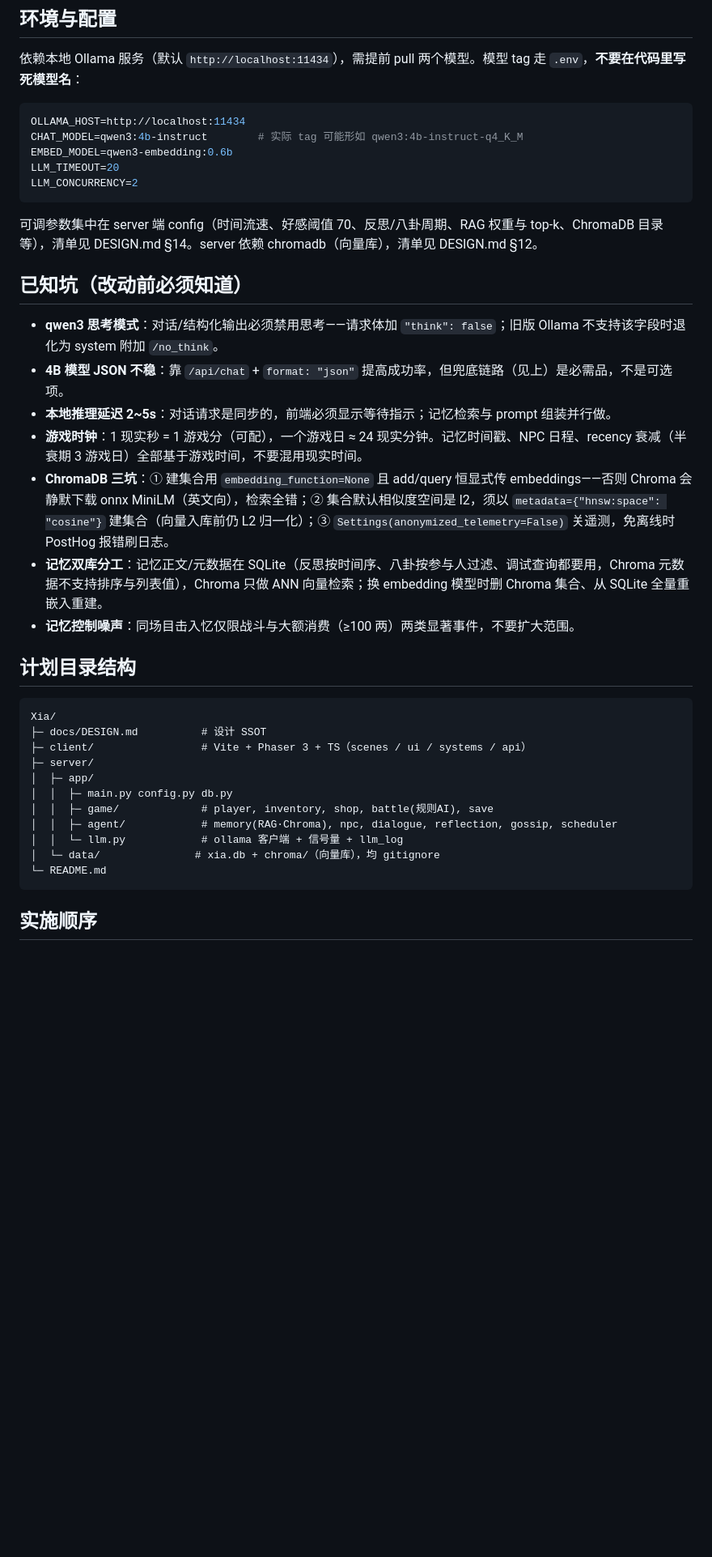
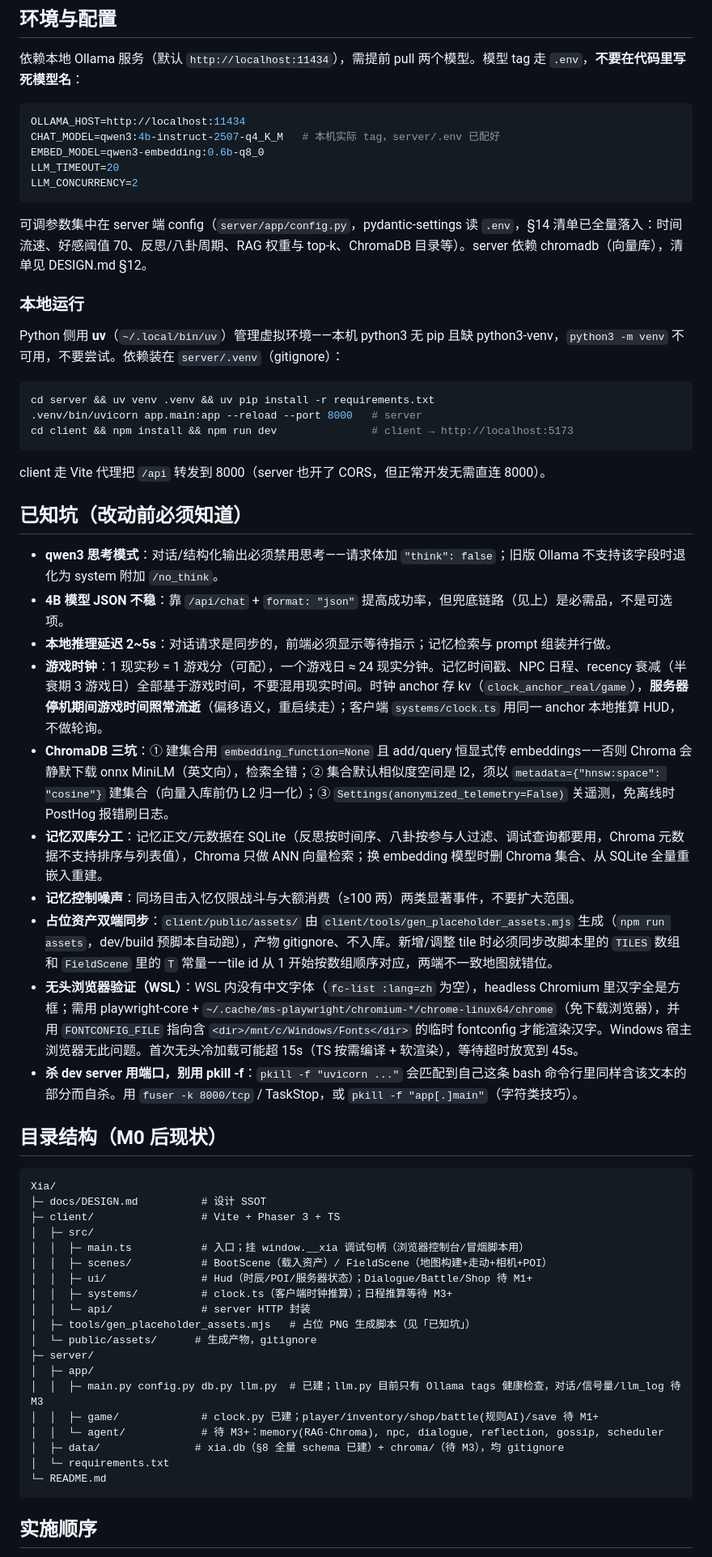
Before and after one commit to behd7/xia, a Markdown page: AGENTS.md, the part around one of its changes. Shown at 81% size. Rendered like a GitHub page; blank space fills up the shorter version.

Commit message:
docs: AGENTS.md 同步 M0 落地后的环境、运行方式与已知坑
做了什么：更新 AGENTS.md 五处——首段改为"M0 已完成、从 M1 开始"；环境与配置补本机实际模型 tag、config.py 指针与"本地运行"小节（uv 建环境、uvicorn/npm 命令、/api 代理说明）；已知坑新增三条（占位资产脚本与 FieldScene 的 T 表双端同步、WSL 无头浏览器缺中文字体的验证方法、pkill -f 自杀问题）并补时钟 anchor 停机续走语义；目录结构改为 M0 后现状（已建/待建标注）；实施顺序标记 M0 完成。
怎么做的：只动与 M0 提交（9218ec0）相关的章节，保留原有结构、标题层级与行文风格，未触碰技术决策表、架构约束等未变化内容。
为什么这样做：AGENTS.md 是每个新会话自动加载的行动指南，M0 引入的环境事实（python3 无 venv 须用 uv、实际模型 tag、占位资产可重建不入库、无头验证需挂 Windows 字体）不写下来每个会话都要重新踩一遍；目录现状标注让后续会话直接知道 M1 该在哪扩展。

````diff
--- a/AGENTS.md
+++ b/AGENTS.md
@@ -39,37 +39,60 @@
 
 ```env
 OLLAMA_HOST=http://localhost:11434
-CHAT_MODEL=qwen3:4b-instruct        # 实际 tag 可能形如 qwen3:4b-instruct-q4_K_M
-EMBED_MODEL=qwen3-embedding:0.6b
+CHAT_MODEL=qwen3:4b-instruct-2507-q4_K_M   # 本机实际 tag，server/.env 已配好
+EMBED_MODEL=qwen3-embedding:0.6b-q8_0
 LLM_TIMEOUT=20
 LLM_CONCURRENCY=2
 ```
 
-可调参数集中在 server 端 config（时间流速、好感阈值 70、反思/八卦周期、RAG 权重与 top-k、ChromaDB 目录等），清单见 DESIGN.md §14。server 依赖 chromadb（向量库），清单见 DESIGN.md §12。
+可调参数集中在 server 端 config（`server/app/config.py`，pydantic-settings 读 `.env`，§14 清单已全量落入：时间流速、好感阈值 70、反思/八卦周期、RAG 权重与 top-k、ChromaDB 目录等）。server 依赖 chromadb（向量库），清单见 DESIGN.md §12。
+
+### 本地运行
+
+Python 侧用 **uv**（`~/.local/bin/uv`）管理虚拟环境——本机 python3 无 pip 且缺 python3-venv，`python3 -m venv` 不可用，不要尝试。依赖装在 `server/.venv`（gitignore）：
+
+```bash
+cd server && uv venv .venv && uv pip install -r requirements.txt
+.venv/bin/uvicorn app.main:app --reload --port 8000   # server
+cd client && npm install && npm run dev               # client → http://localhost:5173
+```
+
+client 走 Vite 代理把 `/api` 转发到 8000（server 也开了 CORS，但正常开发无需直连 8000）。
 
 ## 已知坑（改动前必须知道）
 
 - **qwen3 思考模式**：对话/结构化输出必须禁用思考——请求体加 `"think": false`；旧版 Ollama 不支持该字段时退化为 system 附加 `/no_think`。
 - **4B 模型 JSON 不稳**：靠 `/api/chat` + `format: "json"` 提高成功率，但兜底链路（见上）是必需品，不是可选项。
 - **本地推理延迟 2~5s**：对话请求是同步的，前端必须显示等待指示；记忆检索与 prompt 组装并行做。
-- **游戏时钟**：1 现实秒 = 1 游戏分（可配），一个游戏日 ≈ 24 现实分钟。记忆时间戳、NPC 日程、recency 衰减（半衰期 3 游戏日）全部基于游戏时间，不要混用现实时间。
+- **游戏时钟**：1 现实秒 = 1 游戏分（可配），一个游戏日 ≈ 24 现实分钟。记忆时间戳、NPC 日程、recency 衰减（半衰期 3 游戏日）全部基于游戏时间，不要混用现实时间。时钟 anchor 存 kv（`clock_anchor_real/game`），**服务器停机期间游戏时间照常流逝**（偏移语义，重启续走）；客户端 `systems/clock.ts` 用同一 anchor 本地推算 HUD，不做轮询。
 - **ChromaDB 三坑**：① 建集合用 `embedding_function=None` 且 add/query 恒显式传 embeddings——否则 Chroma 会静默下载 onnx MiniLM（英文向），检索全错；② 集合默认相似度空间是 l2，须以 `metadata={"hnsw:space": "cosine"}` 建集合（向量入库前仍 L2 归一化）；③ `Settings(anonymized_telemetry=False)` 关遥测，免离线时 PostHog 报错刷日志。
 - **记忆双库分工**：记忆正文/元数据在 SQLite（反思按时间序、八卦按参与人过滤、调试查询都要用，Chroma 元数据不支持排序与列表值），Chroma 只做 ANN 向量检索；换 embedding 模型时删 Chroma 集合、从 SQLite 全量重嵌入重建。
 - **记忆控制噪声**：同场目击入忆仅限战斗与大额消费（≥100 两）两类显著事件，不要扩大范围。
+- **占位资产双端同步**：`client/public/assets/` 由 `client/tools/gen_placeholder_assets.mjs` 生成（`npm run assets`，dev/build 预脚本自动跑），产物 gitignore、不入库。新增/调整 tile 时必须同步改脚本里的 `TILES` 数组和 `FieldScene` 里的 `T` 常量——tile id 从 1 开始按数组顺序对应，两端不一致地图就错位。
+- **无头浏览器验证（WSL）**：WSL 内没有中文字体（`fc-list :lang=zh` 为空），headless Chromium 里汉字全是方框；需用 playwright-core + `~/.cache/ms-playwright/chromium-*/chrome-linux64/chrome`（免下载浏览器），并用 `FONTCONFIG_FILE` 指向含 `<dir>/mnt/c/Windows/Fonts</dir>` 的临时 fontconfig 才能渲染汉字。Windows 宿主浏览器无此问题。首次无头冷加载可能超 15s（TS 按需编译 + 软渲染），等待超时放宽到 45s。
+- **杀 dev server 用端口，别用 pkill -f**：`pkill -f "uvicorn ..."` 会匹配到自己这条 bash 命令行里同样含该文本的部分而自杀。用 `fuser -k 8000/tcp` / TaskStop，或 `pkill -f "app[.]main"`（字符类技巧）。
 
-## 计划目录结构
+## 目录结构（M0 后现状）
 
 ```
 Xia/
 ├─ docs/DESIGN.md          # 设计 SSOT
-├─ client/                 # Vite + Phaser 3 + TS（scenes / ui / systems / api）
+├─ client/                 # Vite + Phaser 3 + TS
+│  ├─ src/
+│  │  ├─ main.ts           # 入口；挂 window.__xia 调试句柄（浏览器控制台/冒烟脚本用）
+│  │  ├─ scenes/           # BootScene（载入资产）/ FieldScene（地图构建+走动+相机+POI）
+│  │  ├─ ui/               # Hud（时辰/POI/服务器状态）；Dialogue/Battle/Shop 待 M1+
+│  │  ├─ systems/          # clock.ts（客户端时钟推算）；日程推算等待 M3+
+│  │  └─ api/              # server HTTP 封装
+│  ├─ tools/gen_placeholder_assets.mjs   # 占位 PNG 生成脚本（见「已知坑」）
+│  └─ public/assets/      # 生成产物，gitignore
 ├─ server/
 │  ├─ app/
-│  │  ├─ main.py config.py db.py
-│  │  ├─ game/             # player, inventory, shop, battle(规则AI), save
-│  │  ├─ agent/            # memory(RAG·Chroma), npc, dialogue, reflection, gossip, scheduler
-│  │  └─ llm.py            # ollama 客户端 + 信号量 + llm_log
-│  └─ data/               # xia.db + chroma/（向量库），均 gitignore
+│  │  ├─ main.py config.py db.py llm.py  # 已建；llm.py 目前只有 Ollama tags 健康检查，对话/信号量/llm_log 待 M3
+│  │  ├─ game/             # clock.py 已建；player/inventory/shop/battle(规则AI)/save 待 M1+
+│  │  └─ agent/            # 待 M3+：memory(RAG·Chroma), npc, dialogue, reflection, gossip, scheduler
+│  ├─ data/               # xia.db（§8 全量 schema 已建）+ chroma/（待 M3），均 gitignore
+│  └─ requirements.txt
 └─ README.md
 ```
 
````
Also changed, not shown: other parts of AGENTS.md (+2 -2 lines).
